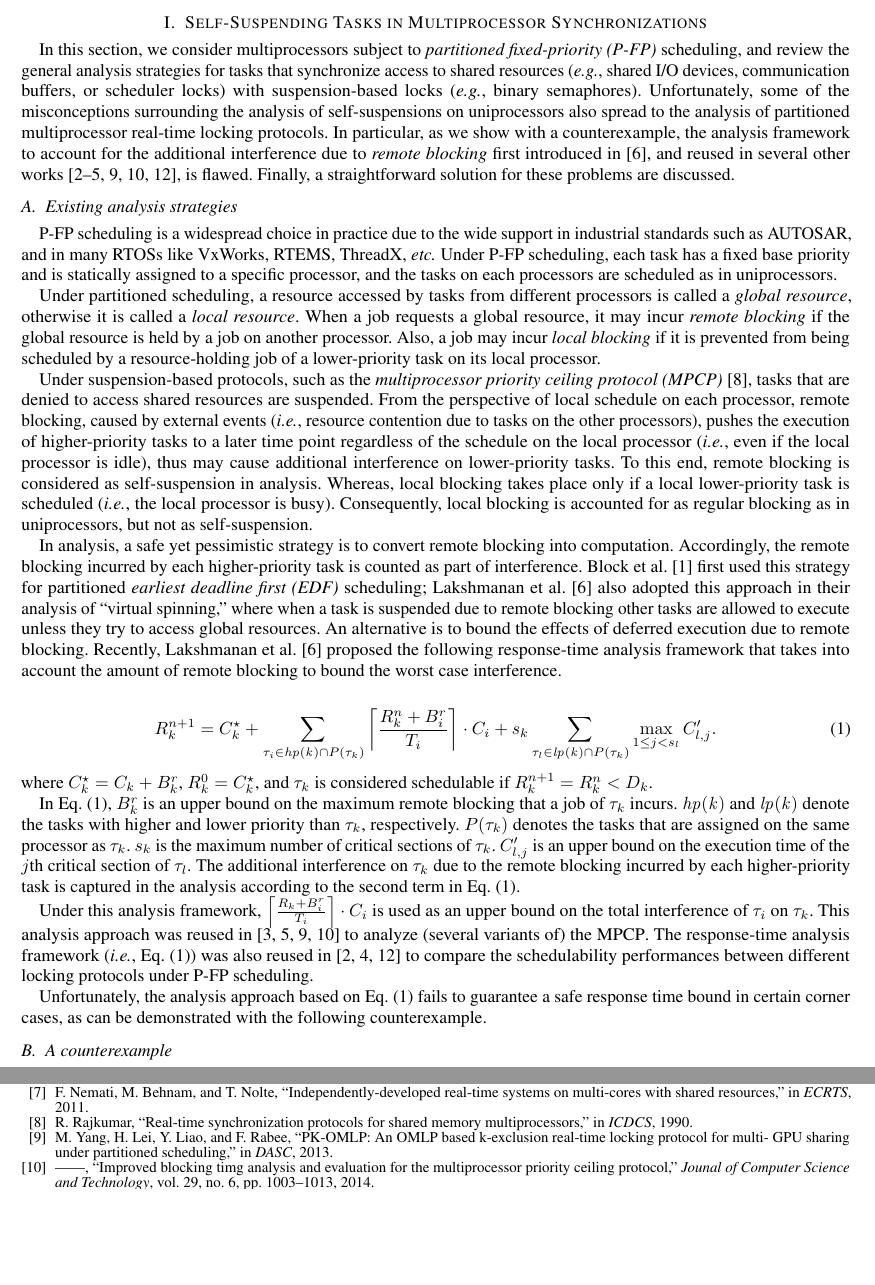
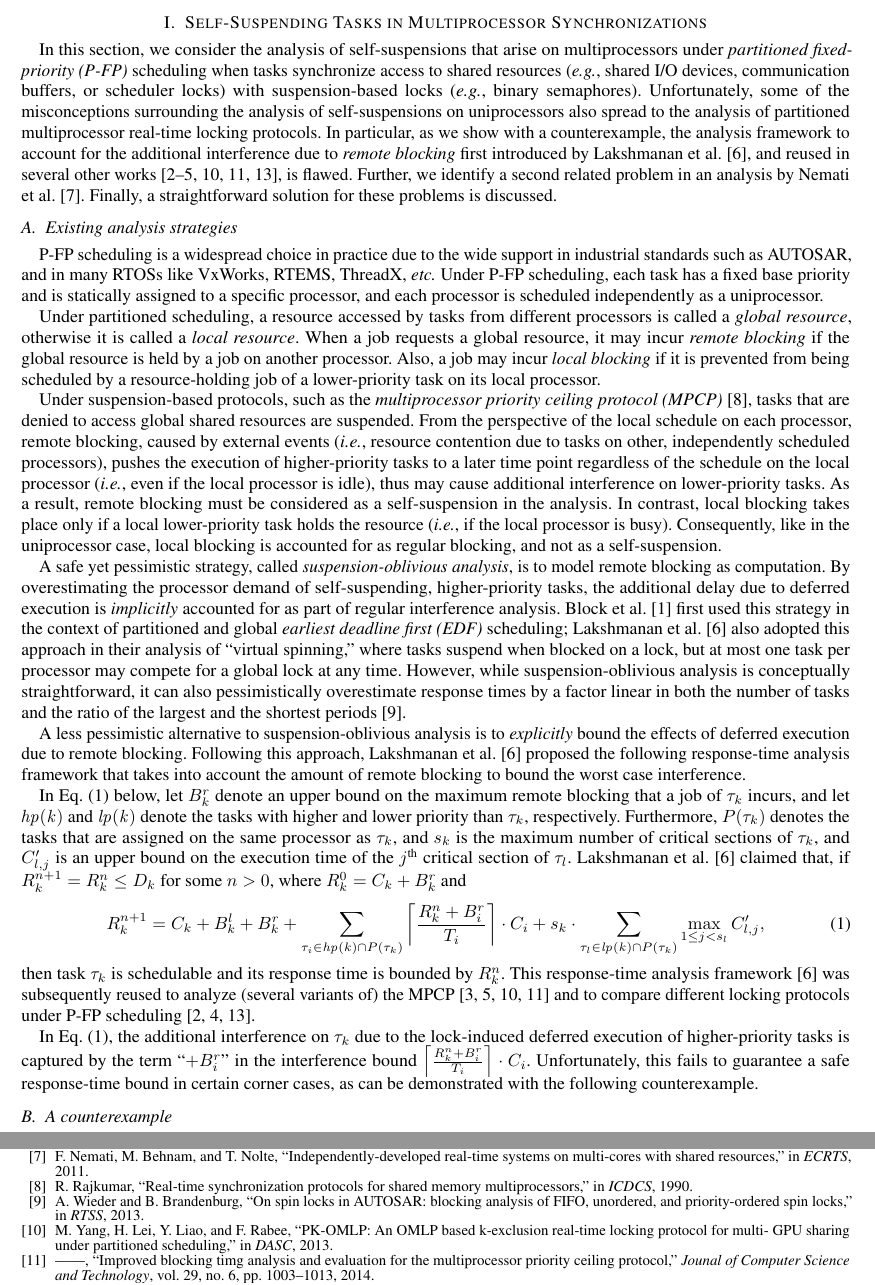
Before and after one commit to maolyang/self-suspensions, a LaTeX paper (main.tex, which reads synchronization.tex): two parts of pages 1 and 3 of 3, joined at a grey line, cut so that both start at the same text, the shorter picture padded with empty space. Compiled offline with pdfLaTeX.

Commit message:
edits on first page

```diff
--- a/synchronization.tex
+++ b/synchronization.tex
@@ -1,12 +1,12 @@
 \section{Self-Suspending Tasks in Multiprocessor Synchronizations}
 \label{sec:syn}
 
-In this section, we consider multiprocessors subject to \emph{partitioned fixed-priority (\pfp)} scheduling, and review the general analysis strategies for tasks that synchronize access to shared resources (\eg, shared I/O devices, communication buffers, or scheduler locks) with suspension-based locks (\eg, binary semaphores). Unfortunately, some of the misconceptions surrounding the analysis of self-suspensions on uniprocessors also spread to the analysis of partitioned multiprocessor real-time locking protocols. In particular, as we show with a counterexample, the analysis framework to account for the additional interference due to \emph{remote blocking} first introduced in \cite{lakshmanan-2009}, and reused in several other works~\cite{zeng-2011,bbb-2013,yang-2013,kim-2014,han-2014,carminati-2014,yang-2014},  is flawed. Finally, a straightforward solution for these problems are discussed.
+In this section, we consider the analysis of self-suspensions that arise on multiprocessors under \emph{partitioned fixed-priority (\pfp)} scheduling when tasks synchronize access to shared resources (\eg, shared I/O devices, communication buffers, or scheduler locks) with suspension-based locks (\eg, binary semaphores). Unfortunately, some of the misconceptions surrounding the analysis of self-suspensions on uniprocessors also spread to the analysis of partitioned multiprocessor real-time locking protocols. In particular, as we show with a counterexample, the analysis framework to account for the additional interference due to \emph{remote blocking} first introduced by \citet{lakshmanan-2009}, and reused in several other works~\cite{zeng-2011,bbb-2013,yang-2013,kim-2014,han-2014,carminati-2014,yang-2014},  is flawed. Further, we identify a second related problem in an analysis by \citet{NBN:11}. Finally, a straightforward solution for these problems is discussed.
 
 \subsection{Existing analysis strategies}
 \label{sec:papers}
 
-\pfp scheduling is a widespread choice in practice due to the wide support in industrial standards such as AUTOSAR, and in many RTOSs like VxWorks, RTEMS, ThreadX, \etc Under \pfp scheduling, each task has a fixed base priority and is statically assigned to a specific processor, and the tasks on each processors are scheduled as in uniprocessors.
+\pfp scheduling is a widespread choice in practice due to the wide support in industrial standards such as AUTOSAR, and in many RTOSs like VxWorks, RTEMS, ThreadX, \etc Under \pfp scheduling, each task has a fixed base priority and is statically assigned to a specific processor, and each processor is scheduled independently as a uniprocessor.
 
 \iffalse
 At runtime, a resource-holding job may be assigned a temporarily elevated effective priority according to the employed locking protocol. Thus on each processor, the ready job with highest effective priority is scheduled.\todo{Why are effective priorities relevant here? Just cut it?}
@@ -14,21 +14,24 @@ At runtime, a resource-holding job may be assigned a temporarily elevated effect
 
 Under partitioned scheduling, a resource accessed by tasks from different processors is called a \emph{global resource}, otherwise it is called a \emph{local resource}. When a job requests a global resource, it may incur \emph{remote blocking} if the global resource is held by a job on another processor. Also, a job may incur \emph{local blocking} if it is prevented from being scheduled by a resource-holding job of a lower-priority task on its local processor.
 
-Under suspension-based protocols, such as the \emph{multiprocessor priority ceiling protocol (MPCP)}~\cite{rajkumar-1990}, tasks that are denied to access shared resources are suspended. From the perspective of local schedule on each processor, remote blocking, caused by external events (\ie, resource contention due to tasks on the other processors), pushes the execution of higher-priority tasks to a later time point regardless of the schedule on the local processor (\ie, even if the local processor is idle), thus may cause additional interference on lower-priority tasks. To this end, remote blocking is considered as self-suspension in analysis. Whereas, local blocking takes place only if a local lower-priority task is scheduled (\ie, the local processor is busy). Consequently, local blocking is accounted for as regular blocking as in uniprocessors, but not as self-suspension.
+Under suspension-based protocols, such as the \emph{multiprocessor priority ceiling protocol (MPCP)}~\cite{rajkumar-1990}, tasks that are denied to access global shared resources are suspended. From the perspective of the local schedule on each processor, remote blocking, caused by external events (\ie, resource contention due to tasks on other, independently scheduled processors), pushes the execution of higher-priority tasks to a later time point regardless of the schedule on the local processor (\ie, even if the local processor is idle), thus may cause additional interference on lower-priority tasks. As a result, remote blocking must be considered as a self-suspension in the analysis. In contrast, local blocking takes place only if a local lower-priority task holds the resource (\ie, if the local processor is busy). Consequently, like in the uniprocessor case, local blocking is accounted for as regular blocking, and not as a self-suspension.
 
-In analysis, a safe yet pessimistic strategy is to convert remote blocking into computation. Accordingly, the remote blocking incurred by each higher-priority task is counted as part of interference. \citet{block-2007} first used this strategy for partitioned \emph{earliest deadline first (EDF)} scheduling;  \citet{lakshmanan-2009} also adopted this approach in their analysis of ``virtual spinning,'' where when a task is suspended due to remote blocking other tasks are allowed to execute unless they try to access global resources. An alternative is to bound the effects of deferred execution due to remote blocking. Recently, \citet{lakshmanan-2009} proposed the following response-time analysis framework that takes into account the amount of remote blocking to bound the worst case interference.
+A safe yet pessimistic strategy, called \emph{suspension-oblivious analysis}, is to model remote blocking as computation. By overestimating the processor demand of self-suspending, higher-priority tasks, the additional delay due to deferred execution is \emph{implicitly} accounted for as part of regular interference analysis. \citet{block-2007} first used this strategy in the context of partitioned and global \emph{earliest deadline first (EDF)} scheduling;  \citet{lakshmanan-2009} also adopted this approach in their analysis of ``virtual spinning,'' where tasks suspend when blocked on a lock, but at most one task per processor may compete for a global lock at any time. However, while suspension-oblivious analysis is conceptually straightforward, it can also pessimistically overestimate response times by a factor linear in both the number of tasks and the ratio of the largest and the shortest periods~\cite{wieder-2013}.
 
+
+A less pessimistic alternative to suspension-oblivious analysis is to \emph{explicitly} bound the effects of deferred execution due to remote blocking. Following this approach, \citet{lakshmanan-2009} proposed the following response-time analysis framework that takes into account the amount of remote blocking to bound the worst case interference.
+
+In \equref{wcrt} below, let $B_k^r$ denote an upper bound on the maximum remote blocking that a job of $\tau_k$ incurs, and let $\fun{hp(k)}$ and $\fun{lp(k)}$ denote the tasks with higher and lower priority than $\tau_k$, respectively. Furthermore, $P(\tau_k)$ denotes the tasks that are assigned on the same processor as $\tau_k$, and $s_k$ is the maximum number of critical sections of $\tau_k$, and $C_{l,j}^{\prime}$ is an upper bound on the execution time of the $j$\xth critical section of $\tau_l$. \citet{lakshmanan-2009} claimed that, if $R_k^{n+1} = R_k^n \leq D_k$ for some $n > 0$, where $R_k^0 = C_k + B_k^r$ and
 \begin{align}
 \label{eq:wcrt}
-R_k^{n+1} = C_k^{\star} + \sum_{\tau_i \in \fun{hp(k)} \cap P(\tau_k)} \left \lceil \frac{R_k^n + B_i^r}{T_i} \right \rceil \cdot C_i + s_k \sum_{\tau_l \in \fun{lp(k)} \cap P(\tau_k)} \max_{1 \leq j < s_l} C_{l,j}^{\prime}.
+R_k^{n+1} = C_k +  B_k^l + B_k^r + \sum_{\tau_i \in \fun{hp(k)} \cap P(\tau_k)} \left \lceil \frac{R_k^n + B_i^r}{T_i} \right \rceil \cdot C_i + s_k \cdot \sum_{\tau_l \in \fun{lp(k)} \cap P(\tau_k)} \max_{1 \leq j < s_l} C_{l,j}^{\prime},
 \end{align}
-where $C_k^{\star} = C_k + B_k^r$, $R_k^0 = C_k^{\star}$, and $\tau_k$ is considered schedulable if $R_k^{n+1} = R_k^n < D_k$.
+then task $\tau_k$ is schedulable and its response time is bounded by $R_k^n$. This  response-time analysis framework~\cite{lakshmanan-2009} was subsequently reused to analyze (several variants of) the \mpcp \cite{yang-2013,kim-2014,carminati-2014,yang-2014}  and to compare  different locking protocols under \pfp scheduling~\cite{zeng-2011,bbb-2013,han-2014}.
 
-In \equref{wcrt}, $B_k^r$ is an upper bound on the maximum remote blocking that a job of $\tau_k$ incurs. $\fun{hp(k)}$ and $\fun{lp(k)}$ denote the tasks with higher and lower priority than $\tau_k$, respectively. $P(\tau_k)$ denotes the tasks that are assigned on the same processor as $\tau_k$. $s_k$ is the maximum number of critical sections of $\tau_k$. $C_{l,j}^{\prime}$ is an upper bound on the execution time of the $j$th critical section of $\tau_l$. The additional interference on $\tau_k$ due to the remote blocking incurred by each higher-priority task is captured in the analysis according to the second term in \equref{wcrt}.
+In \equref{wcrt}, the additional interference on $\tau_k$ due to the lock-induced deferred execution of higher-priority tasks is captured by the term ``$+ B^r_i$'' in the interference bound  $\left \lceil \frac{R_k^n + B_i^r}{T_i} \right \rceil \cdot C_i$. Unfortunately, this fails to guarantee a safe response-time bound in certain corner cases, as can be demonstrated with the following counterexample.
 
-Under this analysis framework, $\left \lceil \frac{R_k + B_i^r}{T_i} \right \rceil \cdot C_i$ is used as an upper bound on the total interference of $\tau_i$ on $\tau_k$. This analysis approach was reused in \cite{yang-2013,kim-2014,carminati-2014,yang-2014} to analyze (several variants of) the \mpcp. The response-time analysis framework (\ie, \equref{wcrt}) was also reused in \cite{zeng-2011,bbb-2013,han-2014} to compare the schedulability performances between different locking protocols under \pfp scheduling.
 
-Unfortunately, the analysis approach based on \equref{wcrt} fails to guarantee a safe response time bound in certain corner cases, as can be demonstrated with the following counterexample.
+
 
 \subsection{A counterexample}
 \label{sec:counterexample}
```
